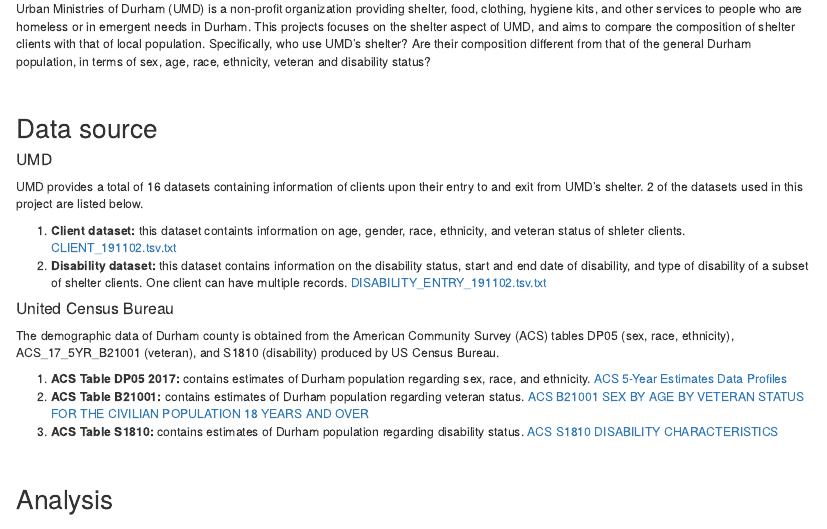
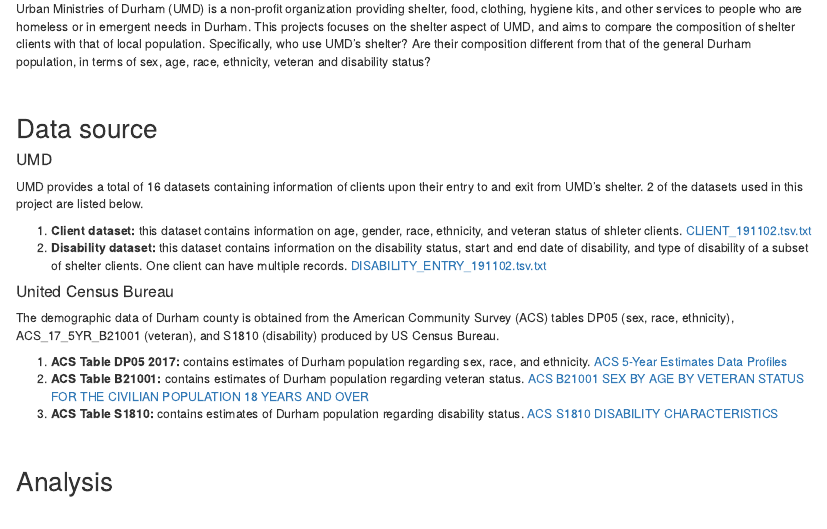
Before and after one commit to datasci611/bios611-projects-fall-2019-yench, an R Markdown document (project_3/results/Project3_Report.Rmd): the page in a window 1100 px wide, from 120 px down. The pictures show the output file project_3/results/Project3_Report.html that the author committed with the source, opened offline.

Commit message:
Project 3 1201 update 4

```diff
--- a/project_3/results/Project3_Report.Rmd
+++ b/project_3/results/Project3_Report.Rmd
@@ -17,7 +17,7 @@
 #### UMD
 UMD provides a total of 16 datasets containing information of clients upon their entry to and exit from UMD's shelter. 2 of the datasets used in this project are listed below.
 
-1. **Client dataset:** this dataset containts information on age, gender, race, ethnicity, and veteran status of shleter clients. [CLIENT_191102.tsv.txt](https://github.com/datasci611/bios611-projects-fall-2019-yench/blob/master/project_3/data/raw/CLIENT_191102.tsv.txt)
+1. **Client dataset:** this dataset contains information on age, gender, race, ethnicity, and veteran status of shleter clients. [CLIENT_191102.tsv.txt](https://github.com/datasci611/bios611-projects-fall-2019-yench/blob/master/project_3/data/raw/CLIENT_191102.tsv.txt)
 2. **Disability dataset:** this dataset contains information on the disability status, start and end date of disability, and type of disability of a subset of shelter clients. One client can have multiple records. [DISABILITY_ENTRY_191102.tsv.txt](https://github.com/datasci611/bios611-projects-fall-2019-yench/blob/master/project_3/data/raw/DISABILITY_ENTRY_191102.tsv.txt)
 
 #### United Census Bureau
```
Also changed, not shown: project_3/README.MD, project_3/results/Project3_Report.html.
